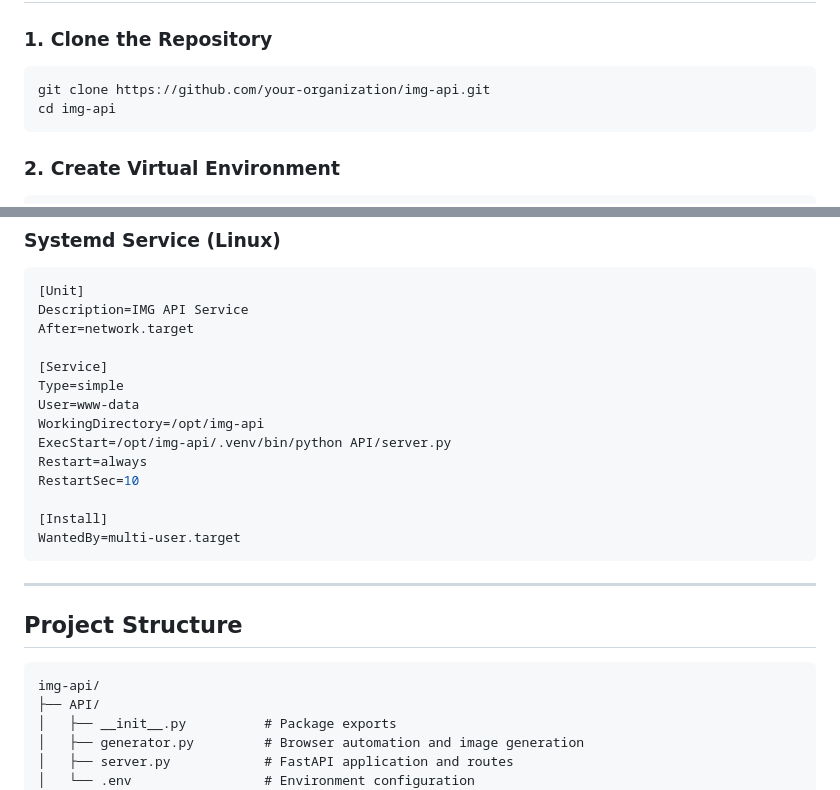
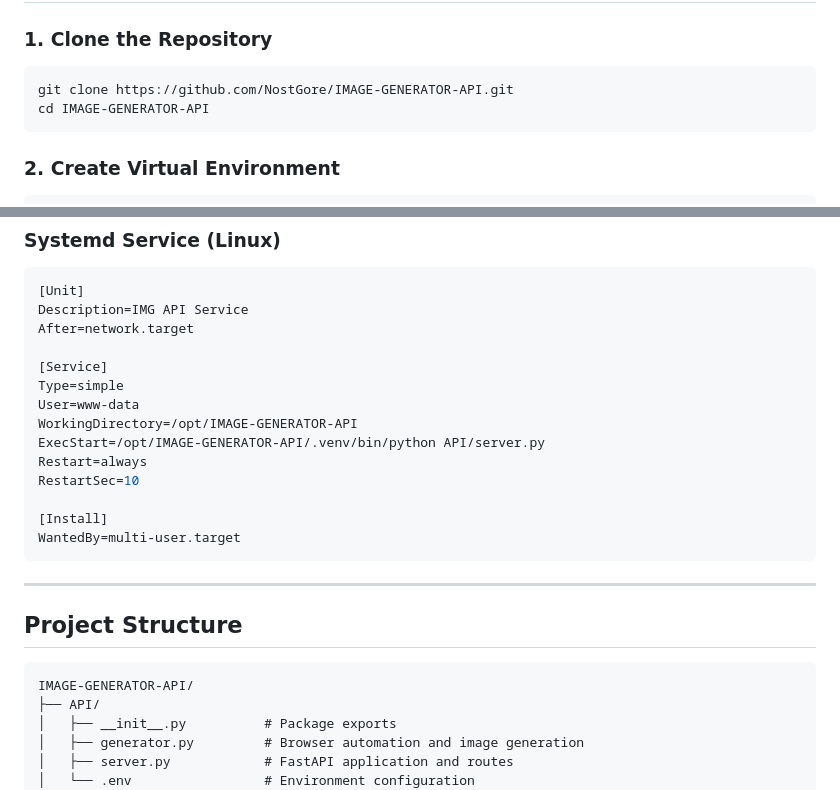
Before and after one commit to NostGore/IMAGE-GENERATOR-API, a Markdown page: README.md, 2 parts joined by grey strips. Drawn GitHub-style.

````diff
--- a/README.md
+++ b/README.md
@@ -76,8 +76,8 @@ IMAGE-GENERATOR-API/
 ### 1. Clone the Repository
 
 ```bash
-git clone https://github.com/your-organization/img-api.git
-cd img-api
+git clone https://github.com/NostGore/IMAGE-GENERATOR-API.git
+cd IMAGE-GENERATOR-API
 ```
 
 ### 2. Create Virtual Environment
@@ -331,8 +331,8 @@ After=network.target
 [Service]
 Type=simple
 User=www-data
-WorkingDirectory=/opt/img-api
-ExecStart=/opt/img-api/.venv/bin/python API/server.py
+WorkingDirectory=/opt/IMAGE-GENERATOR-API
+ExecStart=/opt/IMAGE-GENERATOR-API/.venv/bin/python API/server.py
 Restart=always
 RestartSec=10
 
@@ -345,7 +345,7 @@ WantedBy=multi-user.target
 ## Project Structure
 
 ```
-img-api/
+IMAGE-GENERATOR-API/
 ├── API/
 │   ├── __init__.py          # Package exports
 │   ├── generator.py         # Browser automation and image generation
````
